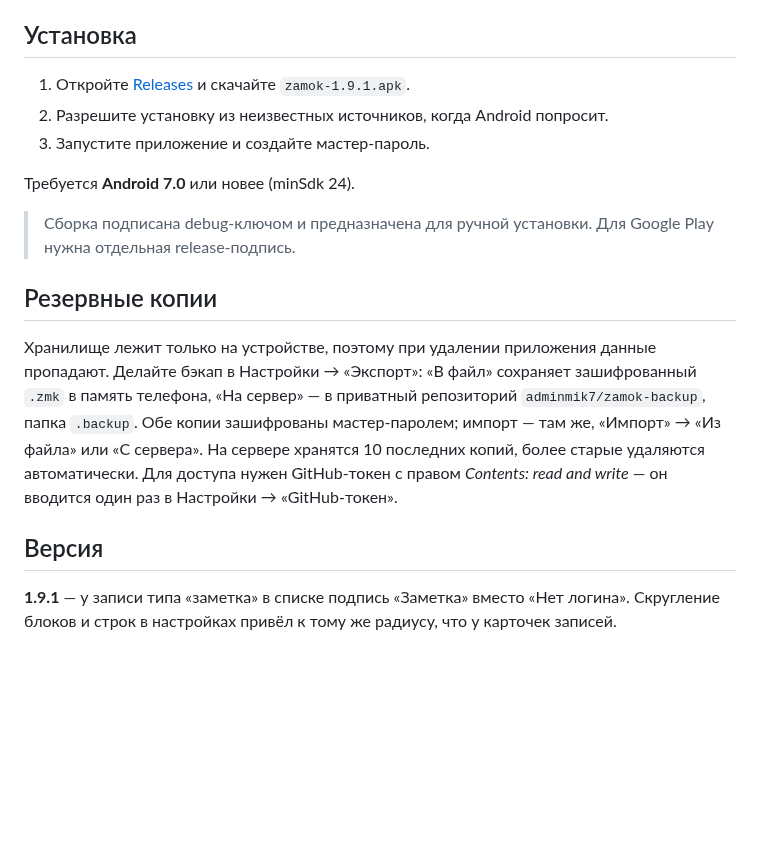
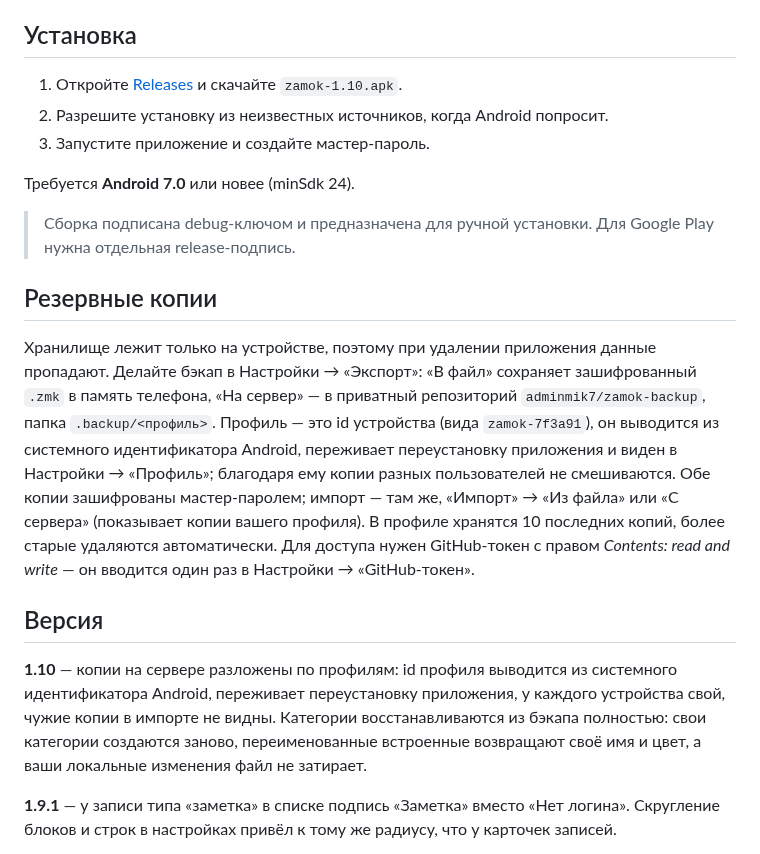
Before and after one commit to adminmik7/zamok, a Markdown page: README.md, the part around the change. GitHub-like rendering; blank space fills up the shorter version.

Commit message:
docs: описание для v1.10

```diff
--- a/README.md
+++ b/README.md
@@ -37,7 +37,7 @@
 
 ## Установка
 
-1. Откройте [Releases](https://github.com/adminmik7/zamok/releases) и скачайте `zamok-1.9.1.apk`.
+1. Откройте [Releases](https://github.com/adminmik7/zamok/releases) и скачайте `zamok-1.10.apk`.
 2. Разрешите установку из неизвестных источников, когда Android попросит.
 3. Запустите приложение и создайте мастер-пароль.
 
@@ -47,9 +47,11 @@
 
 ## Резервные копии
 
-Хранилище лежит только на устройстве, поэтому при удалении приложения данные пропадают. Делайте бэкап в Настройки → «Экспорт»: «В файл» сохраняет зашифрованный `.zmk` в память телефона, «На сервер» — в приватный репозиторий `adminmik7/zamok-backup`, папка `.backup`. Обе копии зашифрованы мастер-паролем; импорт — там же, «Импорт» → «Из файла» или «С сервера». На сервере хранятся 10 последних копий, более старые удаляются автоматически. Для доступа нужен GitHub-токен с правом *Contents: read and write* — он вводится один раз в Настройки → «GitHub-токен».
+Хранилище лежит только на устройстве, поэтому при удалении приложения данные пропадают. Делайте бэкап в Настройки → «Экспорт»: «В файл» сохраняет зашифрованный `.zmk` в память телефона, «На сервер» — в приватный репозиторий `adminmik7/zamok-backup`, папка `.backup/<профиль>`. Профиль — это id устройства (вида `zamok-7f3a91`), он выводится из системного идентификатора Android, переживает переустановку приложения и виден в Настройки → «Профиль»; благодаря ему копии разных пользователей не смешиваются. Обе копии зашифрованы мастер-паролем; импорт — там же, «Импорт» → «Из файла» или «С сервера» (показывает копии вашего профиля). В профиле хранятся 10 последних копий, более старые удаляются автоматически. Для доступа нужен GitHub-токен с правом *Contents: read and write* — он вводится один раз в Настройки → «GitHub-токен».
 
 ## Версия
+
+**1.10** — копии на сервере разложены по профилям: id профиля выводится из системного идентификатора Android, переживает переустановку приложения, у каждого устройства свой, чужие копии в импорте не видны. Категории восстанавливаются из бэкапа полностью: свои категории создаются заново, переименованные встроенные возвращают своё имя и цвет, а ваши локальные изменения файл не затирает.
 
 **1.9.1** — у записи типа «заметка» в списке подпись «Заметка» вместо «Нет логина». Скругление блоков и строк в настройках привёл к тому же радиусу, что у карточек записей.
 
```
